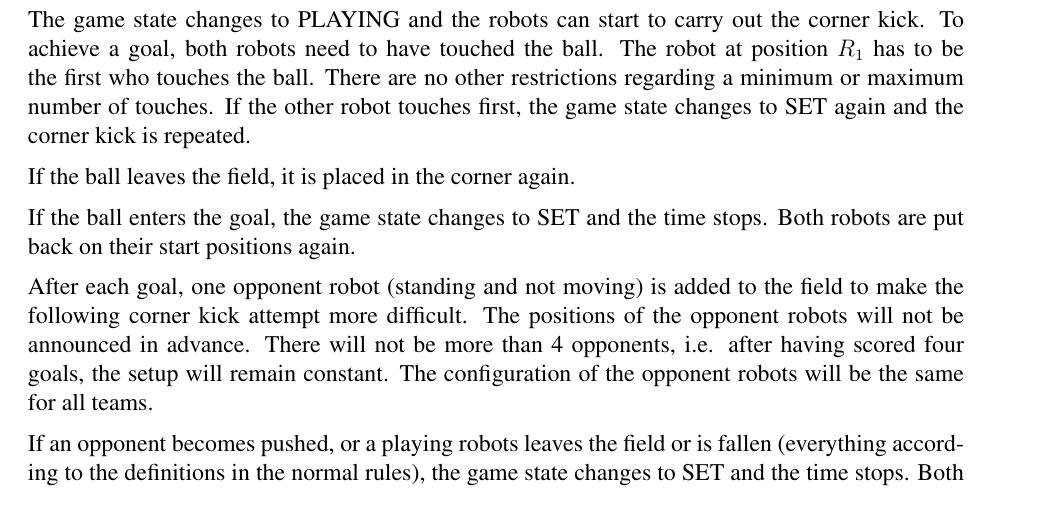
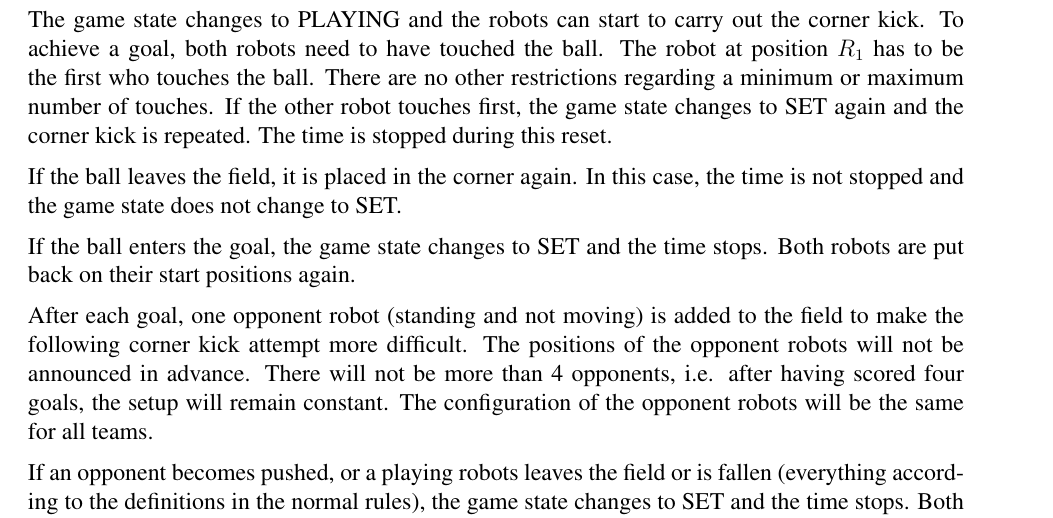
Before and after one commit to RoboCup-SPL/Rules, a LaTeX document (Challenges/Challenges.tex): part of page 3 of 7, cut so that both start at the same text. Compiled offline with pdfLaTeX.

Commit message:
specified one more detail

```diff
--- a/Challenges/Challenges.tex
+++ b/Challenges/Challenges.tex
@@ -117,9 +117,9 @@ The purpose of this challenge is to foster passing skills, team play, and the pe
 The ball is placed at one of the field corners next to one of the goals. Each participating team has to provide two robots (whose jersey color can be chosen freely, wearing no jersey is legal, too). These robots will be placed at the two predefined positions $R_1$ and $R_2$ (see Fig. \ref{fig:corner_kicks_challenge}). The initial game state is SET. Initially, there are no opponent robots. The time limit for this challenge are 3 minutes. \comment{Tim: Allowing more than 3 minutes makes the overall time slot for this challenge too large. We already stop the time after a goal. I do not believe that more time will lead to a more differentiated result. Katie: Agreed.}
 
 \subsection{Procedure}
-The game state changes to PLAYING and the robots can start to carry out the corner kick. To achieve a goal, both robots need to have touched the ball. The robot at position $R_1$ has to be the first who touches the ball. There are no other restrictions regarding a minimum or maximum number of touches. If the other robot touches first, the game state changes to SET again and the corner kick is repeated.
+The game state changes to PLAYING and the robots can start to carry out the corner kick. To achieve a goal, both robots need to have touched the ball. The robot at position $R_1$ has to be the first who touches the ball. There are no other restrictions regarding a minimum or maximum number of touches. If the other robot touches first, the game state changes to SET again and the corner kick is repeated. The time is stopped during this reset.
 
-If the ball leaves the field, it is placed in the corner again.
+If the ball leaves the field, it is placed in the corner again. In this case, the time is not stopped and the game state does not change to SET.
 
 If the ball enters the goal, the game state changes to SET and the time stops. Both robots are put back on their start positions again.
 
```
